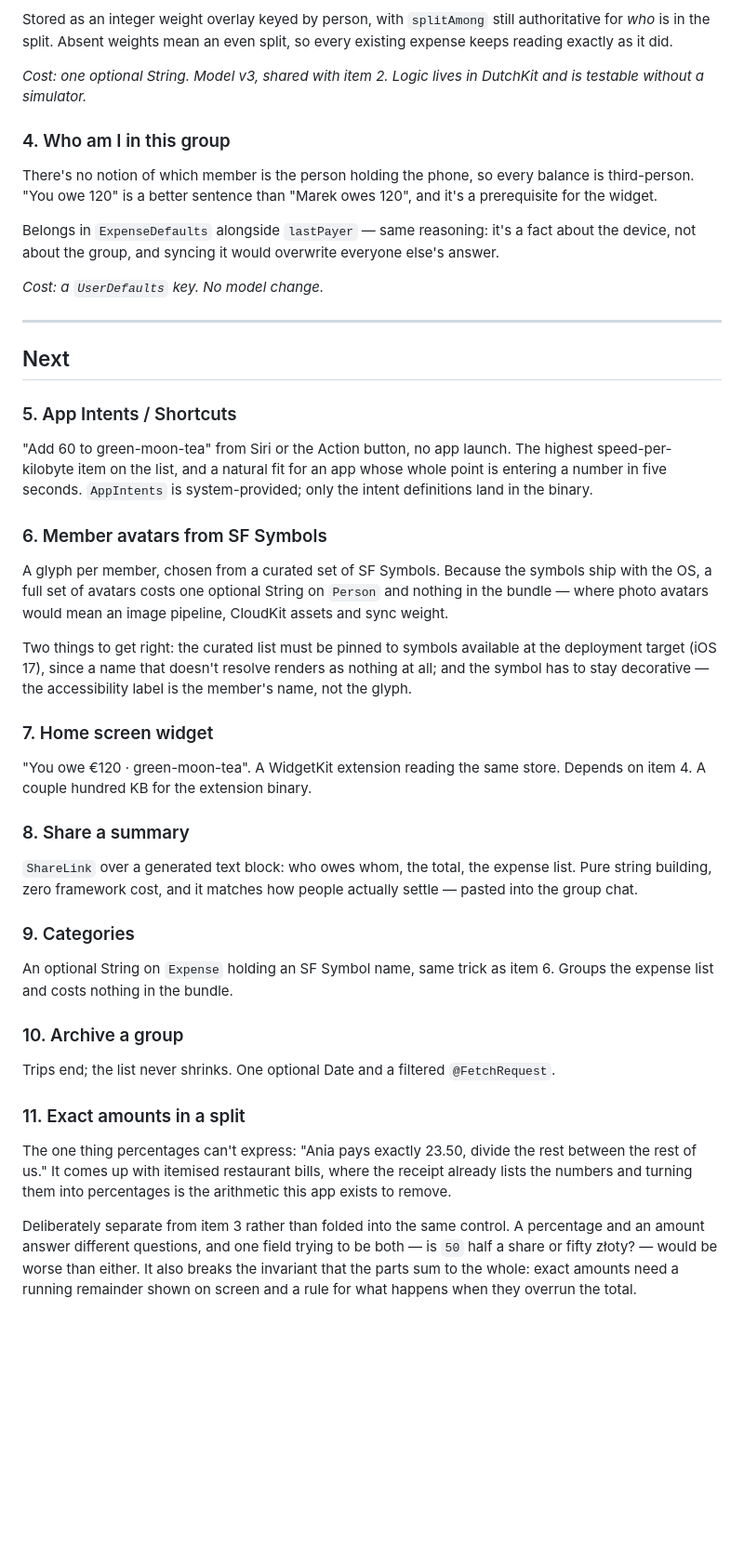
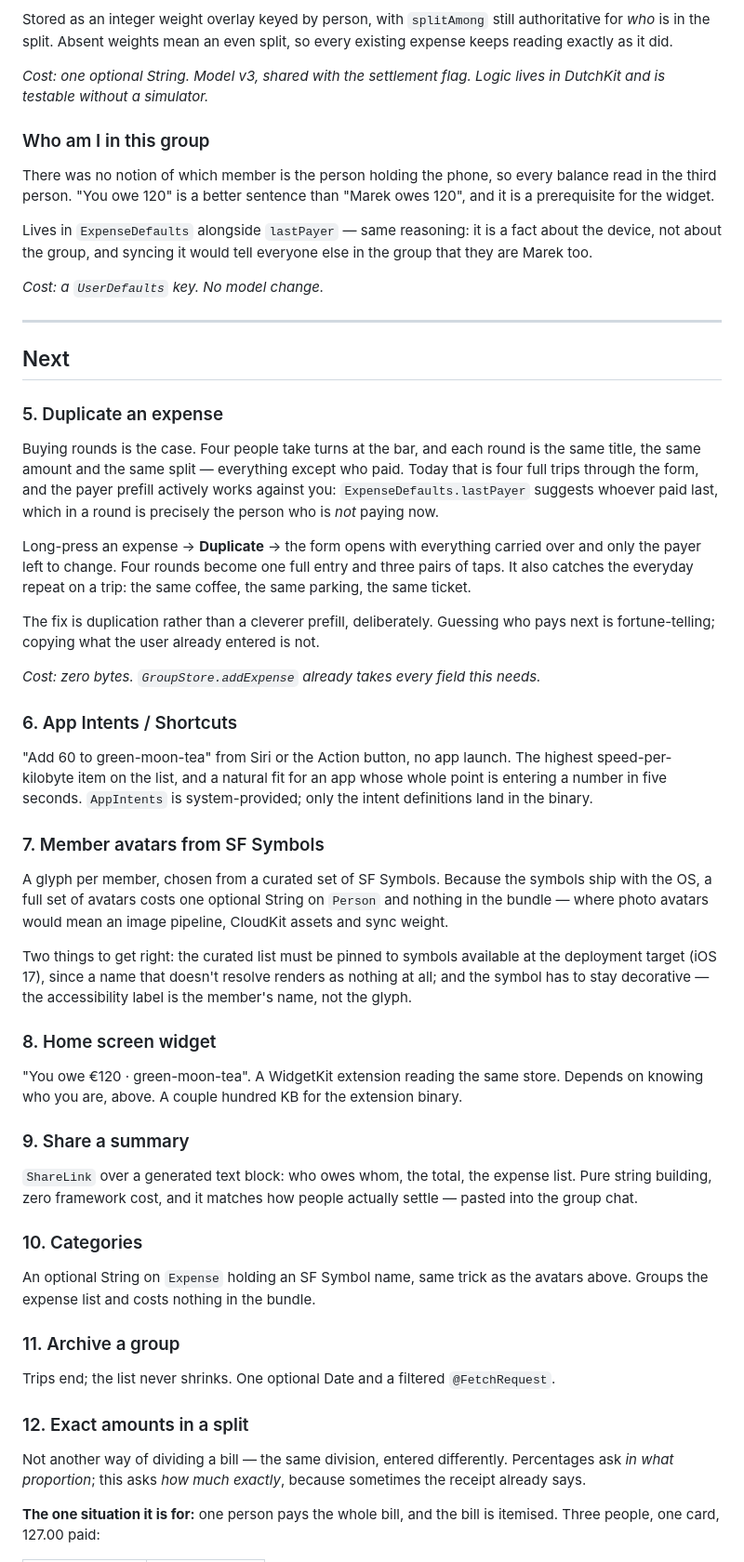
Before and after one commit to 31aditya0193/Dutch, a Markdown page: ROADMAP.md, the part around one of its changes. Shown at 93% size. Rendered like a GitHub page; blank space fills up the shorter version.

```diff
--- a/ROADMAP.md
+++ b/ROADMAP.md
@@ -75,18 +76,18 @@ Stored as an integer weight overlay keyed by person, with `splitAmong` still
 authoritative for *who* is in the split. Absent weights mean an even split, so
 every existing expense keeps reading exactly as it did.
 
-*Cost: one optional String. Model v3, shared with item 2. Logic lives in DutchKit
-and is testable without a simulator.*
+*Cost: one optional String. Model v3, shared with the settlement flag. Logic
+lives in DutchKit and is testable without a simulator.*
 
-### 4. Who am I in this group
+### Who am I in this group
 
-There's no notion of which member is the person holding the phone, so every
-balance is third-person. "You owe 120" is a better sentence than "Marek owes 120",
-and it's a prerequisite for the widget.
+There was no notion of which member is the person holding the phone, so every
+balance read in the third person. "You owe 120" is a better sentence than "Marek
+owes 120", and it is a prerequisite for the widget.
 
-Belongs in `ExpenseDefaults` alongside `lastPayer` — same reasoning: it's a fact
-about the device, not about the group, and syncing it would overwrite everyone
-else's answer.
+Lives in `ExpenseDefaults` alongside `lastPayer` — same reasoning: it is a fact
+about the device, not about the group, and syncing it would tell everyone else in
+the group that they are Marek too.
 
 *Cost: a `UserDefaults` key. No model change.*
 
@@ -94,14 +95,32 @@ else's answer.
 
 ## Next
 
-### 5. App Intents / Shortcuts
+### 5. Duplicate an expense
+
+Buying rounds is the case. Four people take turns at the bar, and each round is
+the same title, the same amount and the same split — everything except who paid.
+Today that is four full trips through the form, and the payer prefill actively
+works against you: `ExpenseDefaults.lastPayer` suggests whoever paid last, which
+in a round is precisely the person who is *not* paying now.
+
+Long-press an expense → **Duplicate** → the form opens with everything carried
+over and only the payer left to change. Four rounds become one full entry and
+three pairs of taps. It also catches the everyday repeat on a trip: the same
+coffee, the same parking, the same ticket.
+
+The fix is duplication rather than a cleverer prefill, deliberately. Guessing who
+pays next is fortune-telling; copying what the user already entered is not.
+
+*Cost: zero bytes. `GroupStore.addExpense` already takes every field this needs.*
+
+### 6. App Intents / Shortcuts
 
 "Add 60 to green-moon-tea" from Siri or the Action button, no app launch. The
 highest speed-per-kilobyte item on the list, and a natural fit for an app whose
 whole point is entering a number in five seconds. `AppIntents` is system-provided;
 only the intent definitions land in the binary.
 
-### 6. Member avatars from SF Symbols
+### 7. Member avatars from SF Symbols
 
 A glyph per member, chosen from a curated set of SF Symbols. Because the symbols
 ship with the OS, a full set of avatars costs one optional String on `Person` and
@@ -113,38 +132,33 @@ the deployment target (iOS 17), since a name that doesn't resolve renders as
 nothing at all; and the symbol has to stay decorative — the accessibility label
 is the member's name, not the glyph.
 
-### 7. Home screen widget
+### 8. Home screen widget
 
 "You owe €120 · green-moon-tea". A WidgetKit extension reading the same store.
-Depends on item 4. A couple hundred KB for the extension binary.
+Depends on knowing who you are, above. A couple hundred KB for the extension binary.
 
-### 8. Share a summary
+### 9. Share a summary
 
 `ShareLink` over a generated text block: who owes whom, the total, the expense
 list. Pure string building, zero framework cost, and it matches how people
 actually settle — pasted into the group chat.
 
-### 9. Categories
+### 10. Categories
 
-An optional String on `Expense` holding an SF Symbol name, same trick as item 6.
+An optional String on `Expense` holding an SF Symbol name, same trick as the avatars above.
 Groups the expense list and costs nothing in the bundle.
 
-### 10. Archive a group
+### 11. Archive a group
 
 Trips end; the list never shrinks. One optional Date and a filtered
 `@FetchRequest`.
 
-### 11. Exact amounts in a split
+### 12. Exact amounts in a split
 
-The one thing percentages can't express: "Ania pays exactly 23.50, divide the
-rest between the rest of us." It comes up with itemised restaurant bills, where
-the receipt already lists the numbers and turning them into percentages is the
-arithmetic this app exists to remove.
+Not another way of dividing a bill — the same division, entered differently.
+Percentages ask *in what proportion*; this asks *how much exactly*, because
+sometimes the receipt already says.
 
-Deliberately separate from item 3 rather than folded into the same control. A
-percentage and an amount answer different questions, and one field trying to be
-both — is `50` half a share or fifty złoty? — would be worse than either. It
-also breaks the invariant that the parts sum to the whole: exact amounts need a
-running remainder shown on screen and a rule for what happens when they overrun
-the total.
+**The one situation it is for:** one person pays the whole bill, and the bill is
+itemised. Three people, one card, 127.00 paid:
 
```
Also changed, not shown: other parts of ROADMAP.md (+50 -18 lines), README.md (+14 -5 lines).
